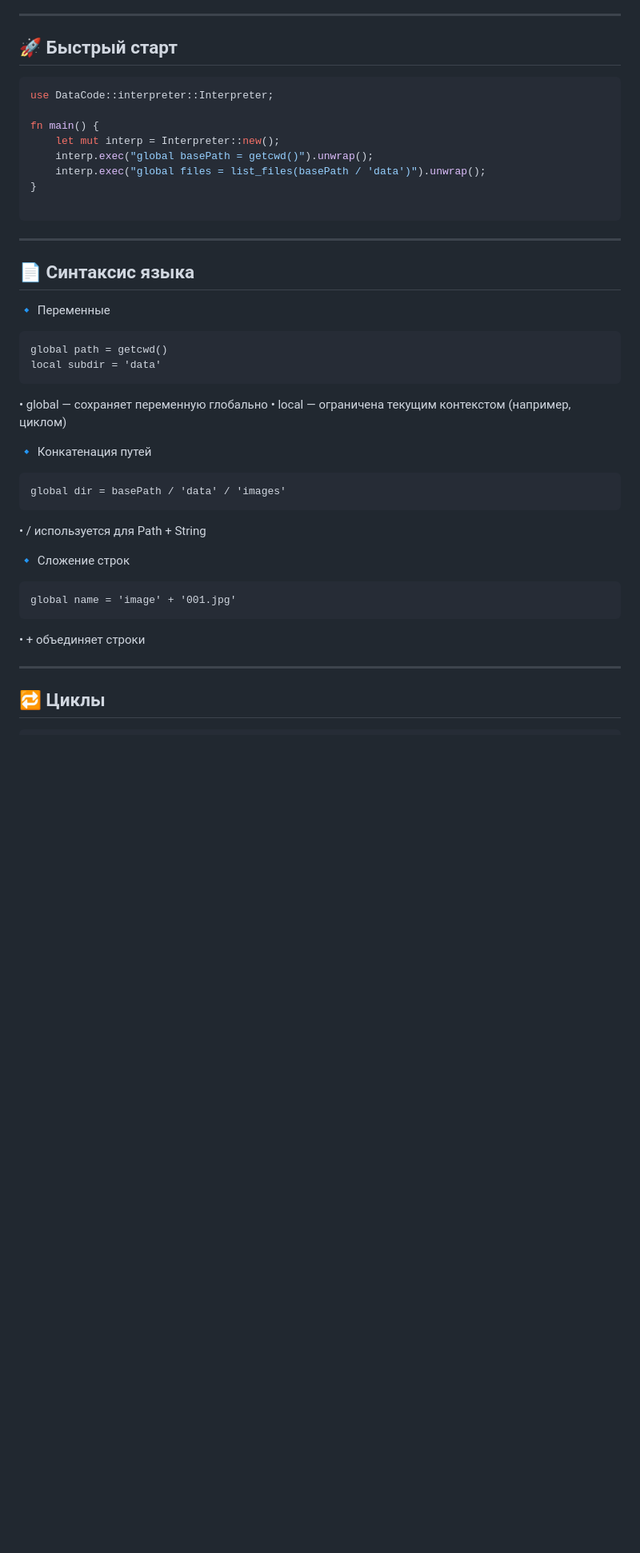
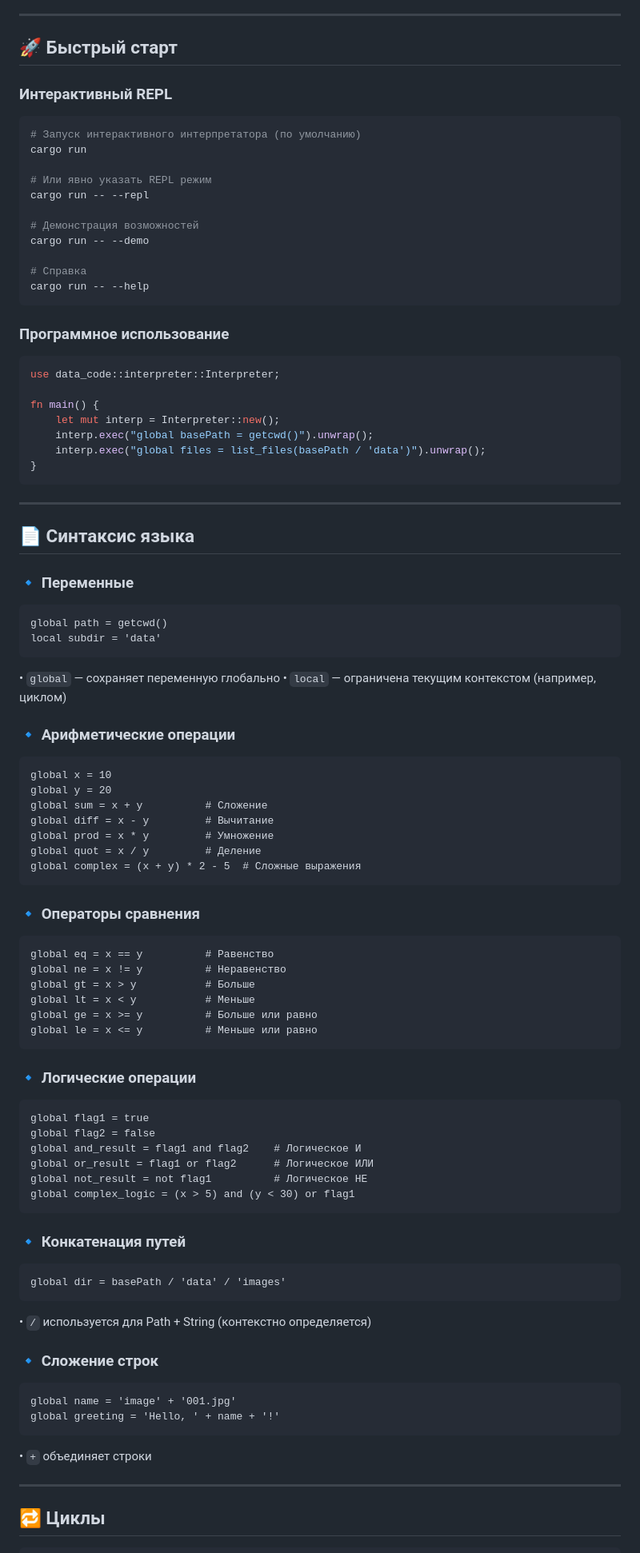
Before and after one commit to Ai-SPB-Holding/DataCode, a Markdown page: README.md, the part around the change printed below. Shown: that part at 80% size. GitHub-like rendering; blank space fills up the shorter version.

````diff
--- a/README.md
+++ b/README.md
@@ -6,39 +6,86 @@
 
 ## 🚀 Быстрый старт
 
+### Интерактивный REPL
+```bash
+# Запуск интерактивного интерпретатора (по умолчанию)
+cargo run
+
+# Или явно указать REPL режим
+cargo run -- --repl
+
+# Демонстрация возможностей
+cargo run -- --demo
+
+# Справка
+cargo run -- --help
+```
+
+### Программное использование
 ```rust
-use DataCode::interpreter::Interpreter;
+use data_code::interpreter::Interpreter;
 
 fn main() {
     let mut interp = Interpreter::new();
     interp.exec("global basePath = getcwd()").unwrap();
     interp.exec("global files = list_files(basePath / 'data')").unwrap();
 }
-
 ```
 ---
 
 ## 📄 Синтаксис языка
 
-🔹 Переменные
+### 🔹 Переменные
 ```DataCode
 global path = getcwd()
 local subdir = 'data'
 ```
-•	global — сохраняет переменную глобально
-•	local — ограничена текущим контекстом (например, циклом)
+• `global` — сохраняет переменную глобально
+• `local` — ограничена текущим контекстом (например, циклом)
 
-🔹 Конкатенация путей
+### 🔹 Арифметические операции
+```DataCode
+global x = 10
+global y = 20
+global sum = x + y          # Сложение
+global diff = x - y         # Вычитание
+global prod = x * y         # Умножение
+global quot = x / y         # Деление
+global complex = (x + y) * 2 - 5  # Сложные выражения
+```
+
+### 🔹 Операторы сравнения
+```DataCode
+global eq = x == y          # Равенство
+global ne = x != y          # Неравенство
+global gt = x > y           # Больше
+global lt = x < y           # Меньше
+global ge = x >= y          # Больше или равно
+global le = x <= y          # Меньше или равно
+```
+
+### 🔹 Логические операции
+```DataCode
+global flag1 = true
+global flag2 = false
+global and_result = flag1 and flag2    # Логическое И
+global or_result = flag1 or flag2      # Логическое ИЛИ
+global not_result = not flag1          # Логическое НЕ
+global complex_logic = (x > 5) and (y < 30) or flag1
+```
+
+### 🔹 Конкатенация путей
 ```DataCode
 global dir = basePath / 'data' / 'images'
 ```
-•	/ используется для Path + String
+• `/` используется для Path + String (контекстно определяется)
 
-🔹 Сложение строк
+### 🔹 Сложение строк
 ```DataCode
 global name = 'image' + '001.jpg'
+global greeting = 'Hello, ' + name + '!'
 ```
-•	+ объединяет строки
+• `+` объединяет строки
 
 ---
 
````
Also changed, not shown: other parts of README.md (+72 -8 lines).
